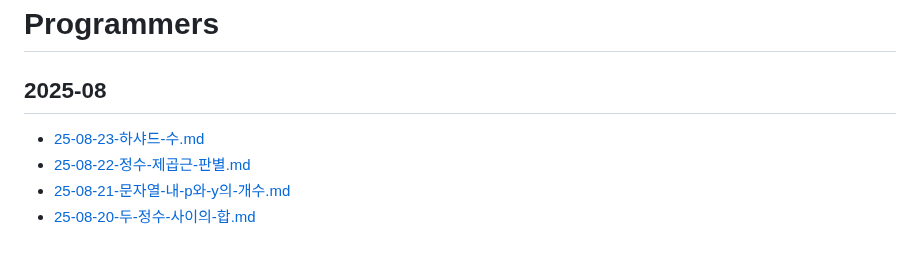
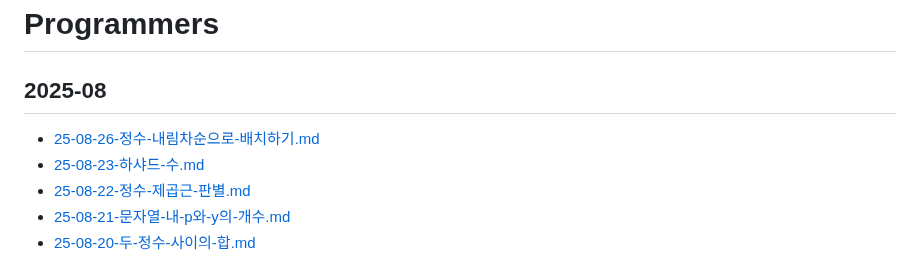
Before and after one commit to macaronpark/study, a Markdown page: algorithm/programmers/README.md, the part around the change. Drawn GitHub-style.

Commit message:
learn: 25-08-26-정수-내림차순으로-배치하기

```diff
--- a/algorithm/programmers/README.md
+++ b/algorithm/programmers/README.md
@@ -2,6 +2,7 @@
 
 ## 2025-08
 
+- [25-08-26-정수-내림차순으로-배치하기.md](/algorithm/programmers/25-08-26-정수-내림차순으로-배치하기.md)
 - [25-08-23-하샤드-수.md](/algorithm/programmers/25-08-23-하샤드-수.md)
 - [25-08-22-정수-제곱근-판별.md](/algorithm/programmers/25-08-22-정수-제곱근-판별.md)
 - [25-08-21-문자열-내-p와-y의-개수.md](/algorithm/programmers/25-08-21-문자열-내-p와-y의-개수.md)
```
Also changed, not shown: algorithm/programmers/25-08-26-정수-내림차순으로-배치하기.md (added, +114 -0 lines).
